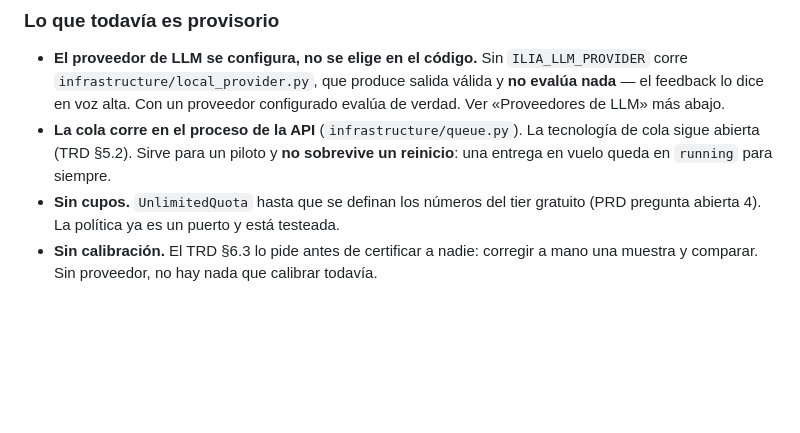
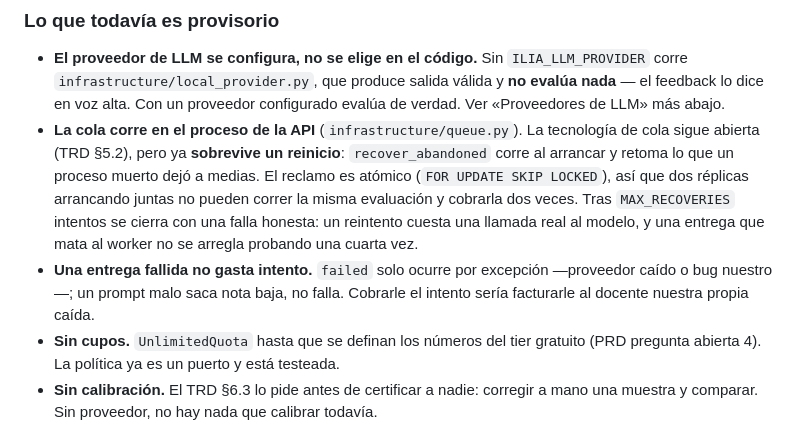
Before and after one commit to lesquel/ilia, a Markdown page: apps/api/README.md, the part around the change. Drawn GitHub-style; blank space fills up the shorter version.

Commit message:
docs(api): documentar la recuperación de la cola

```diff
--- a/apps/api/README.md
+++ b/apps/api/README.md
@@ -444,8 +444,16 @@ modelo es un total que se puede negociar.
   salida válida y **no evalúa nada** — el feedback lo dice en voz alta. Con un
   proveedor configurado evalúa de verdad. Ver «Proveedores de LLM» más abajo.
 - **La cola corre en el proceso de la API** (`infrastructure/queue.py`). La
-  tecnología de cola sigue abierta (TRD §5.2). Sirve para un piloto y **no
-  sobrevive un reinicio**: una entrega en vuelo queda en `running` para siempre.
+  tecnología de cola sigue abierta (TRD §5.2), pero ya **sobrevive un
+  reinicio**: `recover_abandoned` corre al arrancar y retoma lo que un proceso
+  muerto dejó a medias. El reclamo es atómico (`FOR UPDATE SKIP LOCKED`), así
+  que dos réplicas arrancando juntas no pueden correr la misma evaluación y
+  cobrarla dos veces. Tras `MAX_RECOVERIES` intentos se cierra con una falla
+  honesta: un reintento cuesta una llamada real al modelo, y una entrega que
+  mata al worker no se arregla probando una cuarta vez.
+- **Una entrega fallida no gasta intento.** `failed` solo ocurre por excepción
+  —proveedor caído o bug nuestro—; un prompt malo saca nota baja, no falla.
+  Cobrarle el intento sería facturarle al docente nuestra propia caída.
 - **Sin cupos.** `UnlimitedQuota` hasta que se definan los números del tier
   gratuito (PRD pregunta abierta 4). La política ya es un puerto y está testeada.
 - **Sin calibración.** El TRD §6.3 lo pide antes de certificar a nadie: corregir
```
